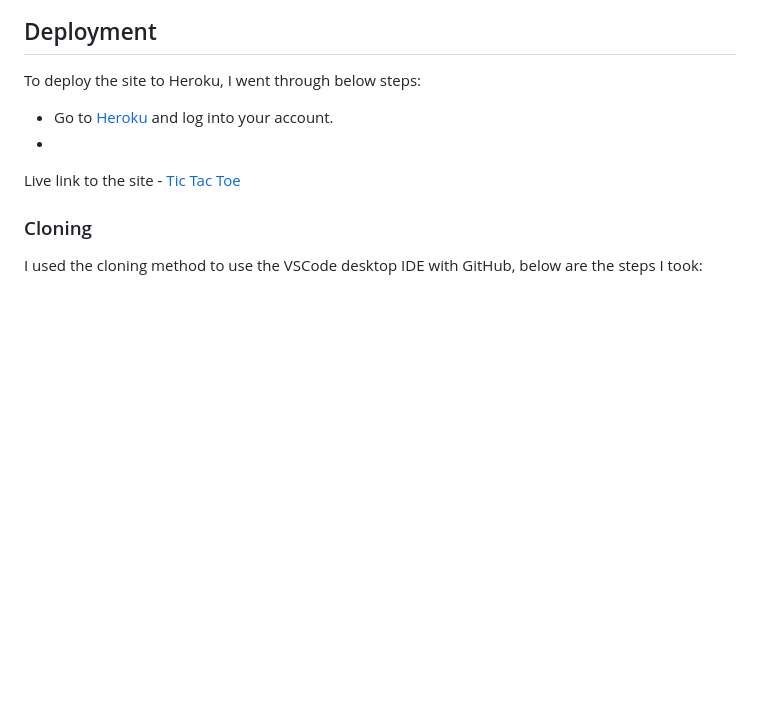
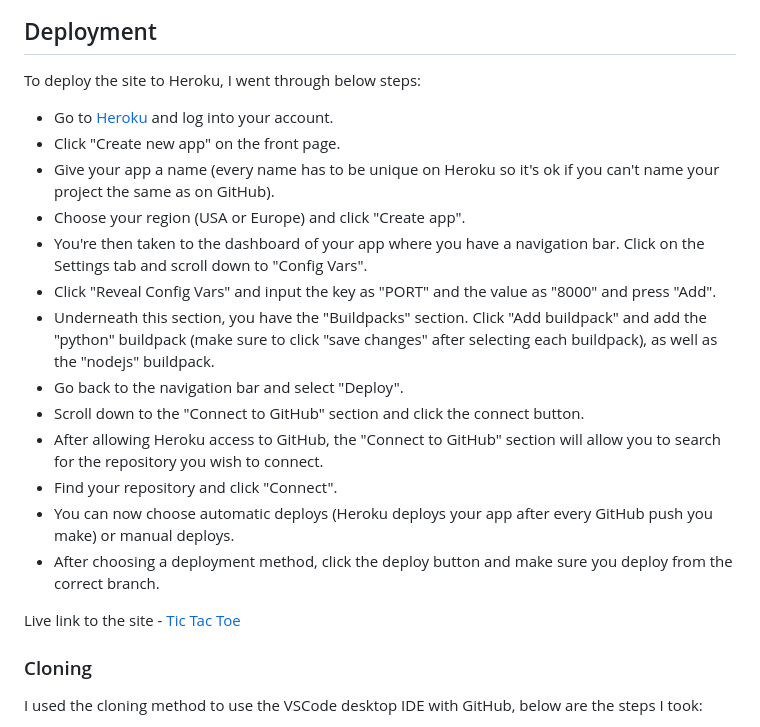
Before and after one commit to Mayamariaruth/tic_tac_toe, a Markdown page: README.md, the part around one of its changes. Rendered like a GitHub page; blank space fills up the shorter version.

```diff
--- a/README.md
+++ b/README.md
@@ -88,7 +86,18 @@ I manually tested this site in multiple ways highlighted below:
 
 To deploy the site to Heroku, I went through below steps:
 - Go to [Heroku](https://heroku.com/) and log into your account.
--
+- Click "Create new app" on the front page.
+- Give your app a name (every name has to be unique on Heroku so it's ok if you can't name your project the same as on GitHub).
+- Choose your region (USA or Europe) and click "Create app".
+- You're then taken to the dashboard of your app where you have a navigation bar. Click on the Settings tab and scroll down to "Config Vars".
+- Click "Reveal Config Vars" and input the key as "PORT" and the value as "8000" and press "Add".
+- Underneath this section, you have the "Buildpacks" section. Click "Add buildpack" and add the "python" buildpack (make sure to click "save changes" after selecting each buildpack), as well as the "nodejs" buildpack.
+- Go back to the navigation bar and select "Deploy".
+- Scroll down to the "Connect to GitHub" section and click the connect button.
+- After allowing Heroku access to GitHub, the "Connect to GitHub" section will allow you to search for the repository you wish to connect.
+- Find your repository and click "Connect".
+- You can now choose automatic deploys (Heroku deploys your app after every GitHub push you make) or manual deploys.
+- After choosing a deployment method, click the deploy button and make sure you deploy from the correct branch.
 
 Live link to the site - [Tic Tac Toe](https://tictactoe1-722b4773e2cf.herokuapp.com/)
 
```
Also changed, not shown: other parts of README.md (+7 -9 lines), docs/screenshots/end.png (added), docs/screenshots/game.png (added), docs/screenshots/name.png (added), docs/screenshots/start.png (added), docs/screenshots/winner.png (added).
